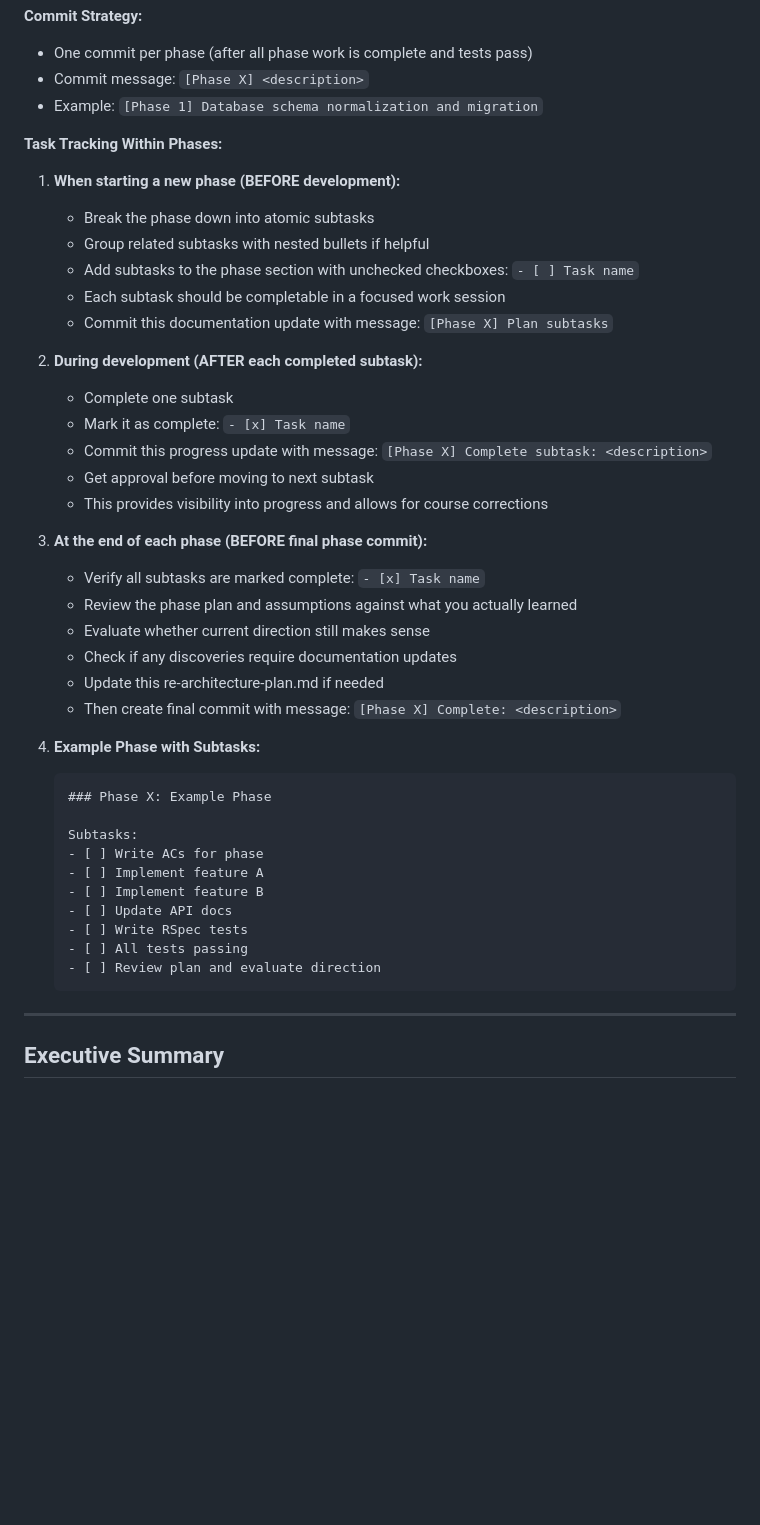
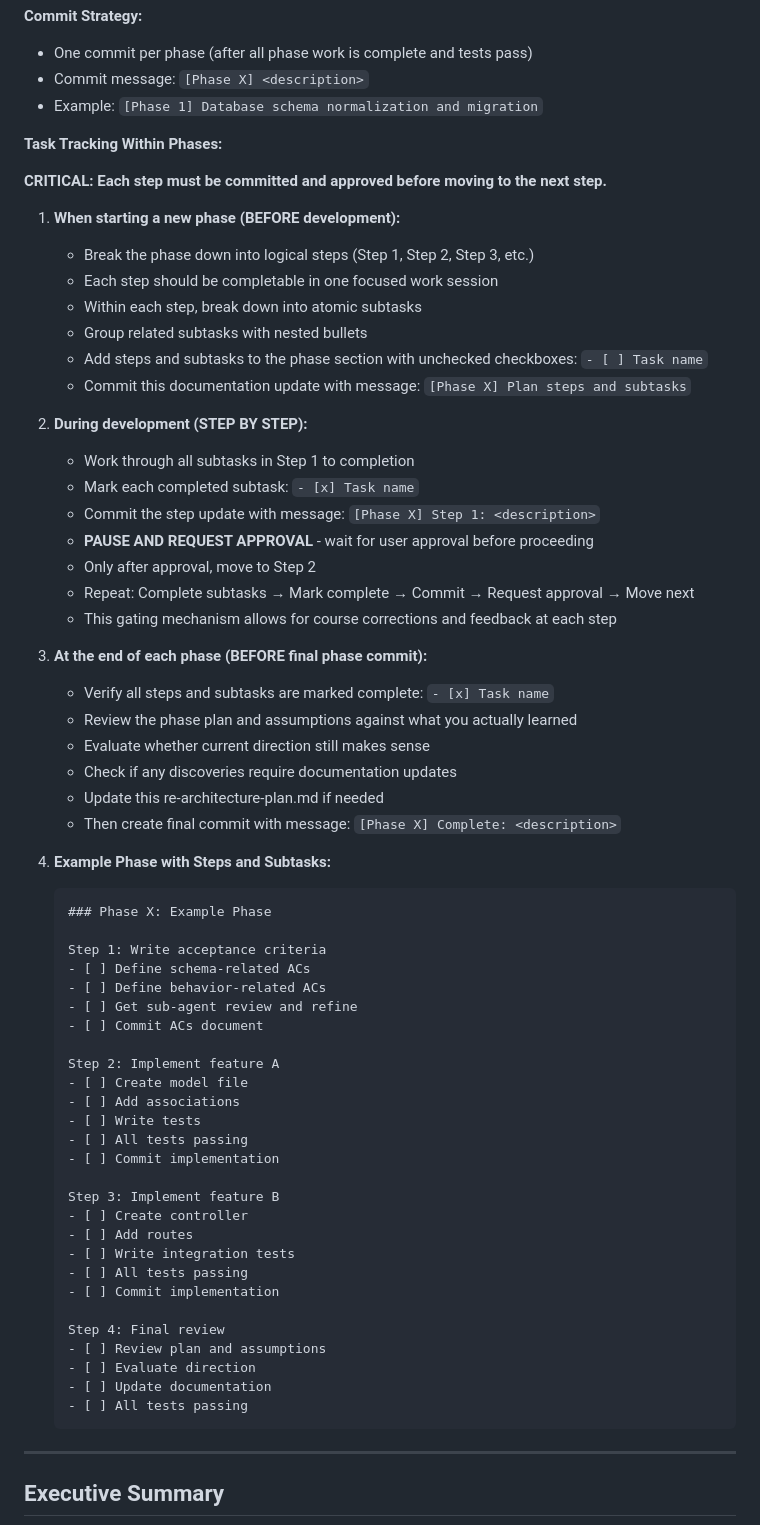
Before and after one commit to vinceh/recipe, a Markdown page: docs/re-architecture-plan.md, the part around one of its changes. Drawn GitHub-style; blank space fills up the shorter version.

````diff
--- a/docs/re-architecture-plan.md
+++ b/docs/re-architecture-plan.md
@@ -47,40 +47,62 @@ All ACs go into `docs/new_claude/acceptance-criteria.md` in GIVEN/WHEN/THEN form
 
 **Task Tracking Within Phases:**
 
+**CRITICAL: Each step must be committed and approved before moving to the next step.**
+
 1. **When starting a new phase (BEFORE development):**
-   - Break the phase down into atomic subtasks
-   - Group related subtasks with nested bullets if helpful
-   - Add subtasks to the phase section with unchecked checkboxes: `- [ ] Task name`
-   - Each subtask should be completable in a focused work session
-   - Commit this documentation update with message: `[Phase X] Plan subtasks`
+   - Break the phase down into logical steps (Step 1, Step 2, Step 3, etc.)
+   - Each step should be completable in one focused work session
+   - Within each step, break down into atomic subtasks
+   - Group related subtasks with nested bullets
+   - Add steps and subtasks to the phase section with unchecked checkboxes: `- [ ] Task name`
+   - Commit this documentation update with message: `[Phase X] Plan steps and subtasks`
 
-2. **During development (AFTER each completed subtask):**
-   - Complete one subtask
-   - Mark it as complete: `- [x] Task name`
-   - Commit this progress update with message: `[Phase X] Complete subtask: <description>`
-   - Get approval before moving to next subtask
-   - This provides visibility into progress and allows for course corrections
+2. **During development (STEP BY STEP):**
+   - Work through all subtasks in Step 1 to completion
+   - Mark each completed subtask: `- [x] Task name`
+   - Commit the step update with message: `[Phase X] Step 1: <description>`
+   - **PAUSE AND REQUEST APPROVAL** - wait for user approval before proceeding
+   - Only after approval, move to Step 2
+   - Repeat: Complete subtasks → Mark complete → Commit → Request approval → Move next
+   - This gating mechanism allows for course corrections and feedback at each step
 
 3. **At the end of each phase (BEFORE final phase commit):**
-   - Verify all subtasks are marked complete: `- [x] Task name`
+   - Verify all steps and subtasks are marked complete: `- [x] Task name`
    - Review the phase plan and assumptions against what you actually learned
    - Evaluate whether current direction still makes sense
    - Check if any discoveries require documentation updates
    - Update this re-architecture-plan.md if needed
    - Then create final commit with message: `[Phase X] Complete: <description>`
 
-4. **Example Phase with Subtasks:**
+4. **Example Phase with Steps and Subtasks:**
    ```
    ### Phase X: Example Phase
 
-   Subtasks:
-   - [ ] Write ACs for phase
-   - [ ] Implement feature A
-   - [ ] Implement feature B
-   - [ ] Update API docs
-   - [ ] Write RSpec tests
+   Step 1: Write acceptance criteria
+   - [ ] Define schema-related ACs
+   - [ ] Define behavior-related ACs
+   - [ ] Get sub-agent review and refine
+   - [ ] Commit ACs document
+
+   Step 2: Implement feature A
+   - [ ] Create model file
+   - [ ] Add associations
+   - [ ] Write tests
    - [ ] All tests passing
-   - [ ] Review plan and evaluate direction
+   - [ ] Commit implementation
+
+   Step 3: Implement feature B
+   - [ ] Create controller
+   - [ ] Add routes
+   - [ ] Write integration tests
+   - [ ] All tests passing
+   - [ ] Commit implementation
+
+   Step 4: Final review
+   - [ ] Review plan and assumptions
+   - [ ] Evaluate direction
+   - [ ] Update documentation
+   - [ ] All tests passing
    ```
 
 ---
````
Also changed, not shown: other parts of docs/re-architecture-plan.md (+41 -48 lines).
